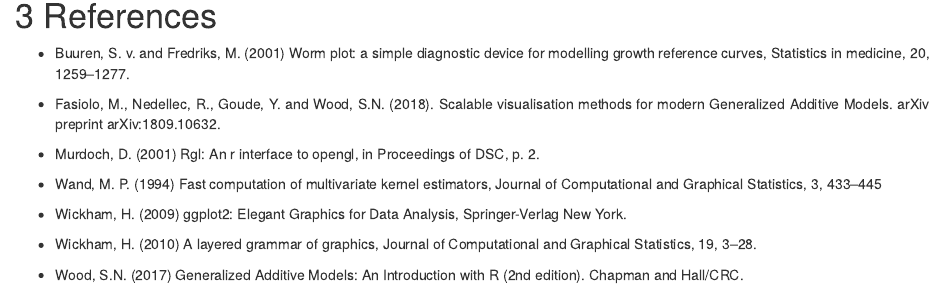
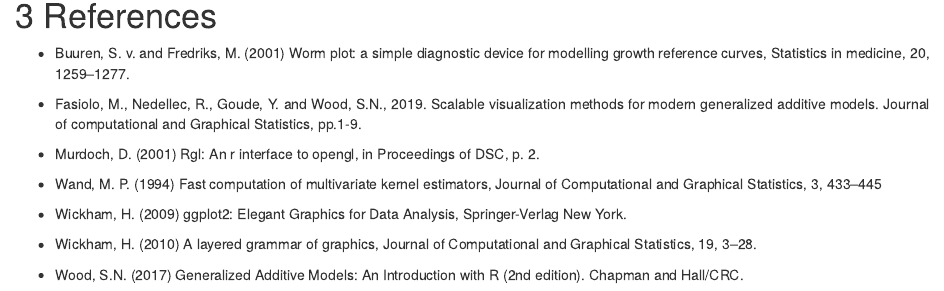
Before and after one commit to mfasiolo/mgcViz, an R Markdown document (vignettes/mgcviz.rmd): the page in a window 1100 px wide, from 11730 px down. Rendered offline with R 4.5, knitr and Pandoc, with nearby package versions; code that draws random numbers runs with fixed seeds of ours; some code elsewhere in the file could not run offline; common packages that the code uses without loading them are loaded.

Commit message:
Update manual

```diff
--- a/vignettes/mgcviz.rmd
+++ b/vignettes/mgcviz.rmd
@@ -477,7 +477,7 @@ References
 -   Buuren, S. v. and Fredriks, M. (2001) Worm plot: a simple diagnostic device for modelling
 growth reference curves, Statistics in medicine, 20, 1259–1277.
 
--   Fasiolo, M., Nedellec, R., Goude, Y. and Wood, S.N. (2018). Scalable visualisation methods for modern Generalized Additive Models. arXiv preprint arXiv:1809.10632.
+-   Fasiolo, M., Nedellec, R., Goude, Y. and Wood, S.N., 2019. Scalable visualization methods for modern generalized additive models. Journal of computational and Graphical Statistics, pp.1-9.
 
 -   Murdoch, D. (2001) Rgl: An r interface to opengl, in Proceedings of DSC, p. 2.
 
```
Also changed, not shown: R/ALE_gam.R (+2 -0 lines), R/plot_ALE1D.R (+2 -0 lines), 2 other files.
